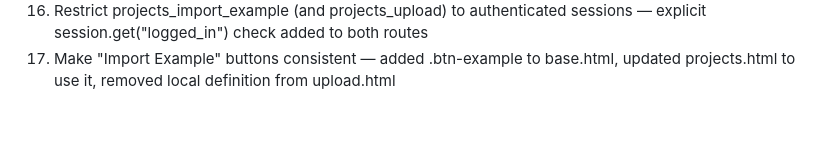
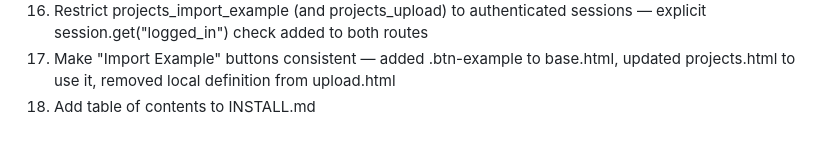
Before and after one commit to kkdt/claude-company, a Markdown page: README.md, the part around the change. Drawn GitHub-style.

```diff
--- a/README.md
+++ b/README.md
@@ -259,3 +259,4 @@ podman run --rm \
 15. Add "Import Example" button to Projects screen — new route projects_import_example in app.py, btn-secondary button in projects.html
 16. Restrict projects_import_example (and projects_upload) to authenticated sessions — explicit session.get("logged_in") check added to both routes
 17. Make "Import Example" buttons consistent — added .btn-example to base.html, updated projects.html to use it, removed local definition from upload.html
+18. Add table of contents to INSTALL.md
```
Also changed, not shown: INSTALL.md (+19 -0 lines).
